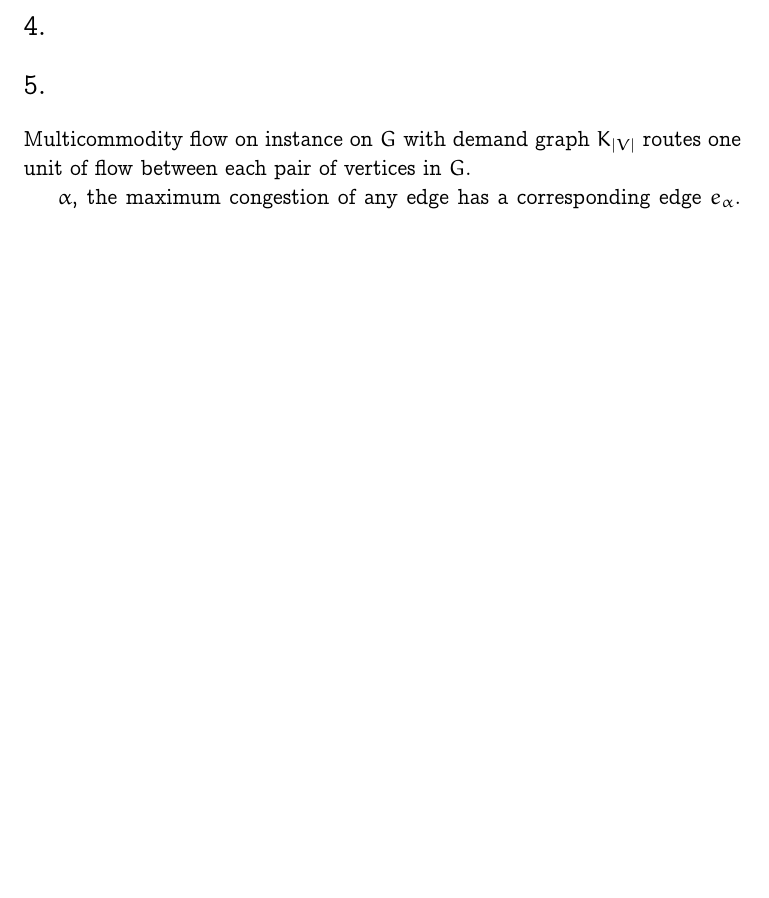
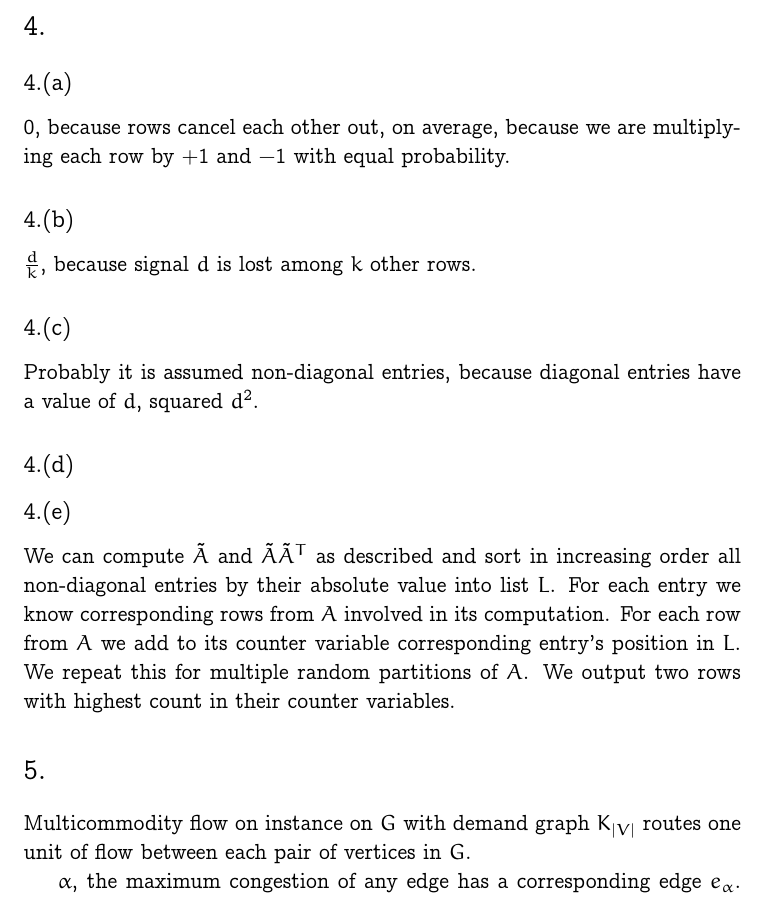
Before and after one commit to mitar/cs270, a LaTeX problem sheet (Exam.tex): part of page 5 of 5 before the commit and part of page 5 of 6 after it, cut so that both start at the same text, the shorter picture padded with empty space. Compiled offline with pdfLaTeX.

Commit message:
The rest.

```diff
--- a/Exam.tex
+++ b/Exam.tex
@@ -211,6 +211,25 @@ This also agrees with intuition that because a clique is highly connected, $\mu$
 
 \section{}
 
+\subsection{}
+
+$0$, because rows cancel each other out, on average, because we are multiplying each row by $+1$ and $-1$ with equal probability.
+
+\subsection{}
+
+$\frac{d}{k}$, because signal $d$ is lost among $k$ other rows.
+
+\subsection{}
+
+Probably it is assumed non-diagonal entries, because diagonal entries have a value of $d$, squared $d^2$.
+
+\subsection{}
+
+\subsection{}
+
+We can compute $\tilde A$ and $\tilde A \tilde A^T$ as described and sort in increasing order all non-diagonal entries by their absolute value into list $L$. For each entry we know corresponding rows from $A$ involved in its computation. For each row from $A$ we add to its counter variable corresponding entry's position in $L$. We repeat this for multiple random partitions of $A$. We output two rows with
+highest count in their counter variables.
+
 \section{}
 
 Multicommodity flow on instance on $G$ with demand graph $K_{|V|}$ routes one unit of flow between each pair of vertices in $G$.
```
